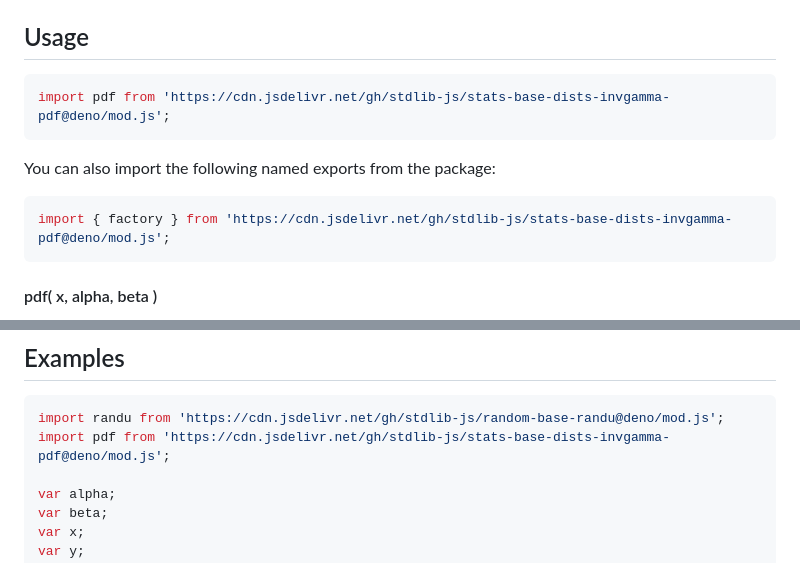
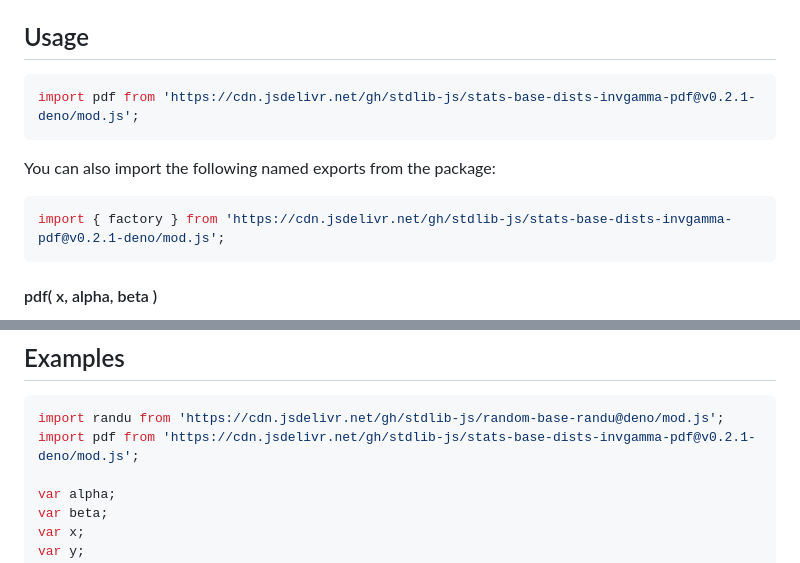
Before and after one commit to stdlib-js/stats-base-dists-invgamma-pdf, a Markdown page: README.md, 2 parts joined by grey strips. Drawn GitHub-style.

Commit message:
Update README.md for Deno bundle v0.2.1

````diff
--- a/README.md
+++ b/README.md
@@ -65,13 +65,13 @@ where `alpha > 0` is the shape parameter and `beta > 0` is the scale parameter.
 ## Usage
 
 ```javascript
-import pdf from 'https://cdn.jsdelivr.net/gh/stdlib-js/stats-base-dists-invgamma-pdf@deno/mod.js';
+import pdf from 'https://cdn.jsdelivr.net/gh/stdlib-js/stats-base-dists-invgamma-pdf@v0.2.1-deno/mod.js';
 ```
 
 You can also import the following named exports from the package:
 
 ```javascript
-import { factory } from 'https://cdn.jsdelivr.net/gh/stdlib-js/stats-base-dists-invgamma-pdf@deno/mod.js';
+import { factory } from 'https://cdn.jsdelivr.net/gh/stdlib-js/stats-base-dists-invgamma-pdf@v0.2.1-deno/mod.js';
 ```
 
 #### pdf( x, alpha, beta )
@@ -145,7 +145,7 @@ var y = myPDF( 2.0 );
 
 ```javascript
 import randu from 'https://cdn.jsdelivr.net/gh/stdlib-js/random-base-randu@deno/mod.js';
-import pdf from 'https://cdn.jsdelivr.net/gh/stdlib-js/stats-base-dists-invgamma-pdf@deno/mod.js';
+import pdf from 'https://cdn.jsdelivr.net/gh/stdlib-js/stats-base-dists-invgamma-pdf@v0.2.1-deno/mod.js';
 
 var alpha;
 var beta;
````
